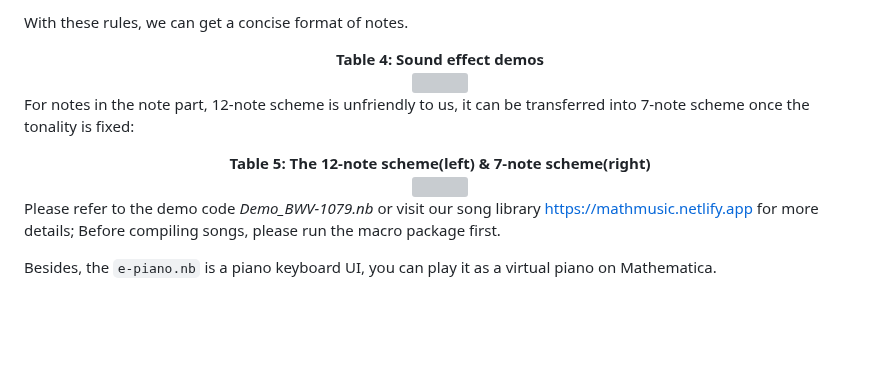
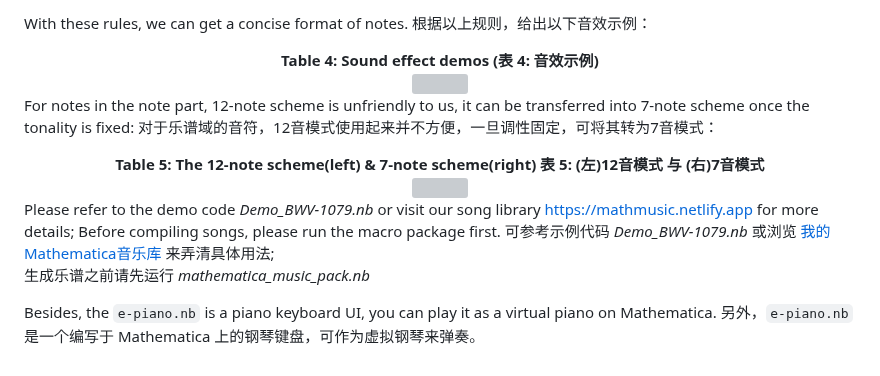
Before and after one commit to MuGeminorum/Mathematica-Music-Pack, a Markdown page: README.md, the part around one of its changes. Drawn GitHub-style; blank space fills up the shorter version; grey boxes are pictures that could not be loaded.

```diff
--- a/README.md
+++ b/README.md
@@ -80,18 +82,21 @@ The note part has melodies and chords, which consists of different kinds of note
 
-With these rules, we can get a concise format of notes.
+With these rules, we can get a concise format of notes. 根据以上规则，给出以下音效示例：
 
 <div align=center>
-    <b>Table 4: Sound effect demos</b><br>
+    <b>Table 4: Sound effect demos (表 4: 音效示例)</b><br>
     <img width="605" src="https://user-images.githubusercontent.com/20459298/233112536-f5b900e8-8201-4e9b-9672-43f99b2979f3.PNG"/>
 </div>
 
 For notes in the note part, 12-note scheme is unfriendly to us, it can be transferred into 7-note scheme once the tonality is fixed:
+对于乐谱域的音符，12音模式使用起来并不方便，一旦调性固定，可将其转为7音模式：
 
 <div align=center>
-    <b>Table 5: The 12-note scheme(left) & 7-note scheme(right)</b><br>
+    <b>Table 5: The 12-note scheme(left) & 7-note scheme(right) 表 5: (左)12音模式 与 (右)7音模式</b><br>
     <img width="500" src="https://user-images.githubusercontent.com/20459298/233112569-3efd5cb1-87c3-44a6-b74b-357104055dd3.png"/>
 </div>
 
 Please refer to the demo code _Demo_BWV-1079.nb_ or visit our song library <https://mathmusic.netlify.app> for more details; Before compiling songs, please run the macro package first.
+可参考示例代码 _Demo_BWV-1079.nb_ 或浏览 <a href="https://mathmusic.netlify.app" target="_blank">我的Mathematica音乐库</a> 来弄清具体用法;<br>生成乐谱之前请先运行 _mathematica_music_pack.nb_
 
 Besides, the `e-piano.nb` is a piano keyboard UI, you can play it as a virtual piano on Mathematica.
+另外，`e-piano.nb` 是一个编写于 Mathematica 上的钢琴键盘，可作为虚拟钢琴来弹奏。
```
Also changed, not shown: other parts of README.md (+39 -37 lines), README_ZH.md (deleted, +0 -93 lines).
